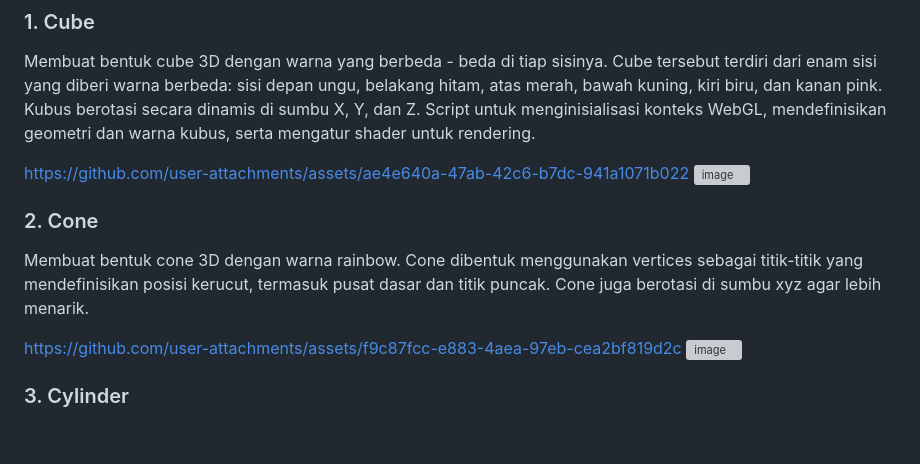
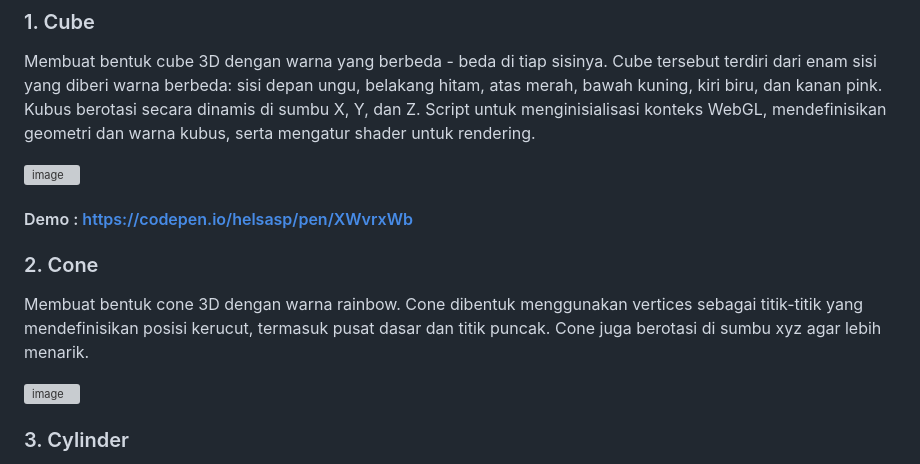
Before and after one commit to grafkom-a-2024/tugas-individu-grafkom-a-helsasp, a Markdown page: README.md, the part around the change. GitHub-like rendering; blank space fills up the shorter version; grey boxes are pictures that could not be loaded.

```diff
--- a/README.md
+++ b/README.md
@@ -42,14 +42,14 @@ Penjelasan kode :
 
 Membuat bentuk cube 3D dengan warna yang berbeda - beda di tiap sisinya. Cube tersebut terdiri dari enam sisi yang diberi warna berbeda: sisi depan ungu, belakang hitam, atas merah, bawah kuning, kiri biru, dan kanan pink. Kubus berotasi secara dinamis di sumbu X, Y, dan Z. Script untuk menginisialisasi konteks WebGL, mendefinisikan geometri dan warna kubus, serta mengatur shader untuk rendering.
 
-https://github.com/user-attachments/assets/ae4e640a-47ab-42c6-b7dc-941a1071b022
 ![image](https://github.com/user-attachments/assets/b0403857-d16b-4b78-8a08-c0953f01d1ac) <br>
+
+#### Demo : https://codepen.io/helsasp/pen/XWvrxWb
 
 ### 2. Cone
 
 Membuat bentuk cone 3D dengan warna rainbow. Cone dibentuk menggunakan vertices sebagai titik-titik yang mendefinisikan posisi kerucut, termasuk pusat dasar dan titik puncak. Cone juga berotasi di sumbu xyz agar lebih menarik.
 
-https://github.com/user-attachments/assets/f9c87fcc-e883-4aea-97eb-cea2bf819d2c
 ![image](https://github.com/user-attachments/assets/3574ebc0-e7f7-4e8b-8618-3549c568f3f0)
 
 
```
